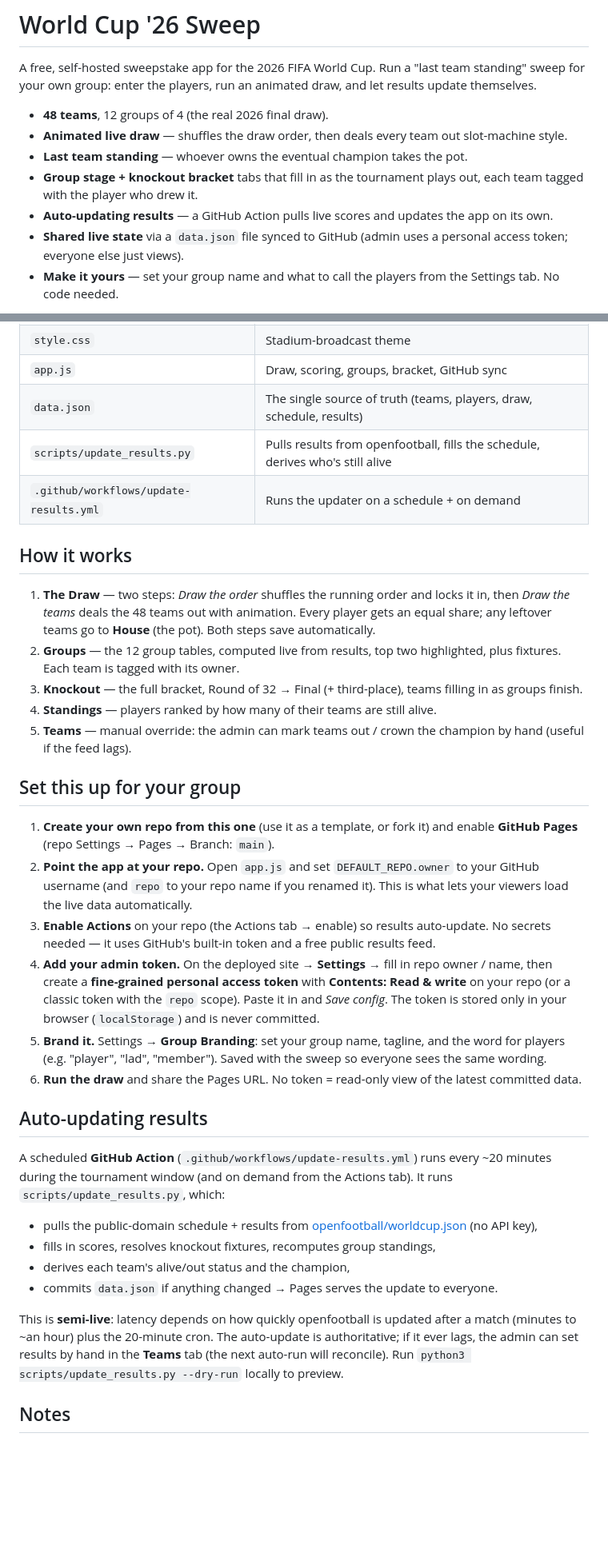
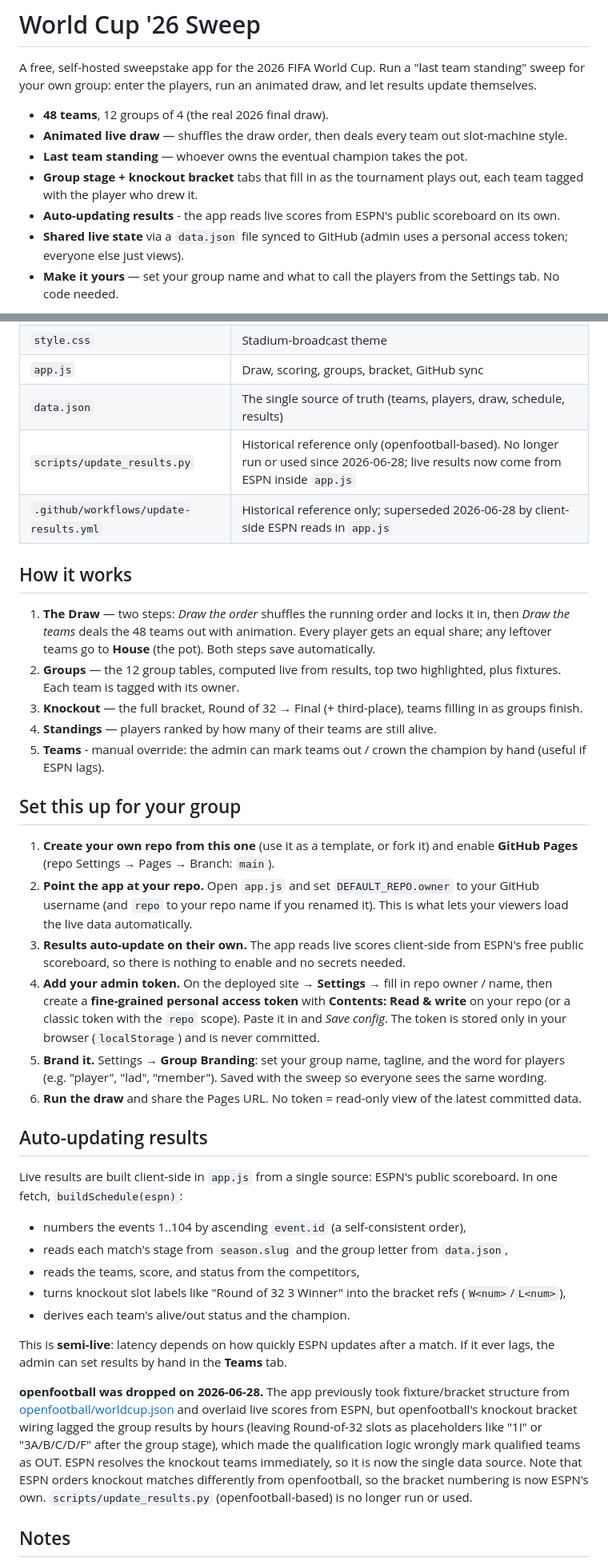
Before and after one commit to abryba/worldcup26-sweeps, a Markdown page: README.md, 2 parts joined by grey strips. Shown at 80% size. Drawn GitHub-style; blank space fills up the shorter version.

```diff
--- a/README.md
+++ b/README.md
@@ -6,7 +6,7 @@ A free, self-hosted sweepstake app for the 2026 FIFA World Cup. Run a "last team
 - **Animated live draw** — shuffles the draw order, then deals every team out slot-machine style.
 - **Last team standing** — whoever owns the eventual champion takes the pot.
 - **Group stage + knockout bracket** tabs that fill in as the tournament plays out, each team tagged with the player who drew it.
-- **Auto-updating results** — a GitHub Action pulls live scores and updates the app on its own.
+- **Auto-updating results** - the app reads live scores from ESPN's public scoreboard on its own.
 - **Shared live state** via a `data.json` file synced to GitHub (admin uses a personal access token; everyone else just views).
 - **Make it yours** — set your group name and what to call the players from the Settings tab. No code needed.
 
@@ -20,8 +20,8 @@ No build step. Vanilla HTML/CSS/JS.
 | `style.css` | Stadium-broadcast theme |
 | `app.js` | Draw, scoring, groups, bracket, GitHub sync |
 | `data.json` | The single source of truth (teams, players, draw, schedule, results) |
-| `scripts/update_results.py` | Pulls results from openfootball, fills the schedule, derives who's still alive |
-| `.github/workflows/update-results.yml` | Runs the updater on a schedule + on demand |
+| `scripts/update_results.py` | Historical reference only (openfootball-based). No longer run or used since 2026-06-28; live results now come from ESPN inside `app.js` |
+| `.github/workflows/update-results.yml` | Historical reference only; superseded 2026-06-28 by client-side ESPN reads in `app.js` |
 
 ## How it works
 
@@ -29,27 +29,30 @@ No build step. Vanilla HTML/CSS/JS.
 2. **Groups** — the 12 group tables, computed live from results, top two highlighted, plus fixtures. Each team is tagged with its owner.
 3. **Knockout** — the full bracket, Round of 32 → Final (+ third-place), teams filling in as groups finish.
 4. **Standings** — players ranked by how many of their teams are still alive.
-5. **Teams** — manual override: the admin can mark teams out / crown the champion by hand (useful if the feed lags).
+5. **Teams** - manual override: the admin can mark teams out / crown the champion by hand (useful if ESPN lags).
 
 ## Set this up for your group
 
 1. **Create your own repo from this one** (use it as a template, or fork it) and enable **GitHub Pages** (repo Settings → Pages → Branch: `main`).
 2. **Point the app at your repo.** Open `app.js` and set `DEFAULT_REPO.owner` to your GitHub username (and `repo` to your repo name if you renamed it). This is what lets your viewers load the live data automatically.
-3. **Enable Actions** on your repo (the Actions tab → enable) so results auto-update. No secrets needed — it uses GitHub's built-in token and a free public results feed.
+3. **Results auto-update on their own.** The app reads live scores client-side from ESPN's free public scoreboard, so there is nothing to enable and no secrets needed.
 4. **Add your admin token.** On the deployed site → **Settings** → fill in repo owner / name, then create a **fine-grained personal access token** with **Contents: Read & write** on your repo (or a classic token with the `repo` scope). Paste it in and *Save config*. The token is stored only in your browser (`localStorage`) and is never committed.
 5. **Brand it.** Settings → **Group Branding**: set your group name, tagline, and the word for players (e.g. "player", "lad", "member"). Saved with the sweep so everyone sees the same wording.
 6. **Run the draw** and share the Pages URL. No token = read-only view of the latest committed data.
 
 ## Auto-updating results
 
-A scheduled **GitHub Action** (`.github/workflows/update-results.yml`) runs every ~20 minutes during the tournament window (and on demand from the Actions tab). It runs `scripts/update_results.py`, which:
+Live results are built client-side in `app.js` from a single source: ESPN's public scoreboard. In one fetch, `buildSchedule(espn)`:
 
-- pulls the public-domain schedule + results from [openfootball/worldcup.json](https://github.com/openfootball/worldcup.json) (no API key),
-- fills in scores, resolves knockout fixtures, recomputes group standings,
-- derives each team's alive/out status and the champion,
-- commits `data.json` if anything changed → Pages serves the update to everyone.
+- numbers the events 1..104 by ascending `event.id` (a self-consistent order),
+- reads each match's stage from `season.slug` and the group letter from `data.json`,
+- reads the teams, score, and status from the competitors,
+- turns knockout slot labels like "Round of 32 3 Winner" into the bracket refs (`W<num>`/`L<num>`),
+- derives each team's alive/out status and the champion.
 
-This is **semi-live**: latency depends on how quickly openfootball is updated after a match (minutes to ~an hour) plus the 20-minute cron. The auto-update is authoritative; if it ever lags, the admin can set results by hand in the **Teams** tab (the next auto-run will reconcile). Run `python3 scripts/update_results.py --dry-run` locally to preview.
+This is **semi-live**: latency depends on how quickly ESPN updates after a match. If it ever lags, the admin can set results by hand in the **Teams** tab.
+
+**openfootball was dropped on 2026-06-28.** The app previously took fixture/bracket structure from [openfootball/worldcup.json](https://github.com/openfootball/worldcup.json) and overlaid live scores from ESPN, but openfootball's knockout bracket wiring lagged the group results by hours (leaving Round-of-32 slots as placeholders like "1I" or "3A/B/C/D/F" after the group stage), which made the qualification logic wrongly mark qualified teams as OUT. ESPN resolves the knockout teams immediately, so it is now the single data source. Note that ESPN orders knockout matches differently from openfootball, so the bracket numbering is now ESPN's own. `scripts/update_results.py` (openfootball-based) is no longer run or used.
 
 ## Notes
 
```
Also changed, not shown: HANDOVER.md (+19 -9 lines).
